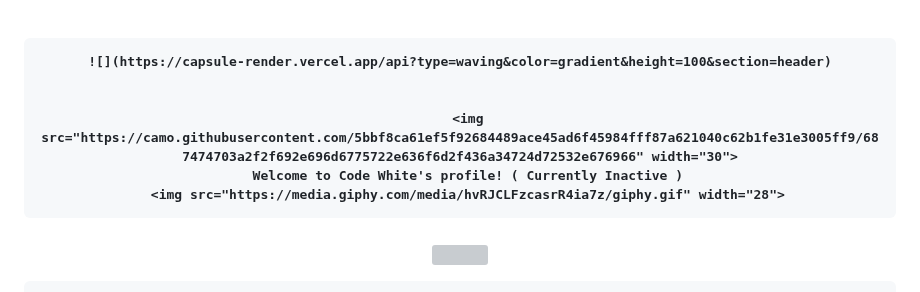
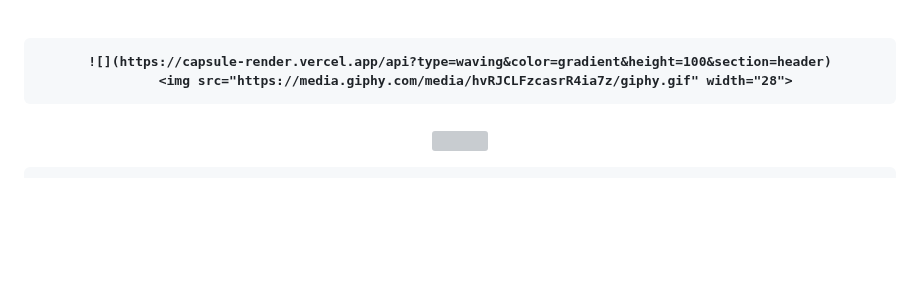
Before and after one commit to JuaniFiele/JuaniFiele, a Markdown page: README.md, the part around the change. Rendered like a GitHub page; blank space fills up the shorter version; grey boxes are pictures that could not be loaded.

```diff
--- a/README.md
+++ b/README.md
@@ -1,11 +1,7 @@
 <h3 align="center">
 
     ![](https://capsule-render.vercel.app/api?type=waving&color=gradient&height=100&section=header)
-
-
-      <img src="https://camo.githubusercontent.com/5bbf8ca61ef5f92684489ace45ad6f45984fff87a621040c62b1fe31e3005ff9/687474703a2f2f692e696d6775722e636f6d2f436a34724d72532e676966" width="30">
-      Welcome to Code White's profile! ( Currently Inactive )
-      <img src="https://media.giphy.com/media/hvRJCLFzcasrR4ia7z/giphy.gif" width="28">
+        <img src="https://media.giphy.com/media/hvRJCLFzcasrR4ia7z/giphy.gif" width="28">
 </h3>
 <h3 align="center">
     <a href="https://github.com/JuaniFiele/JuaniFiele"><img src="https://readme-typing-svg.herokuapp.com?font=Fira+Code&pause=1000&width=435&lines=Welcome+to+Juan+Ignacio+Fiele's+profile"></a>
```
